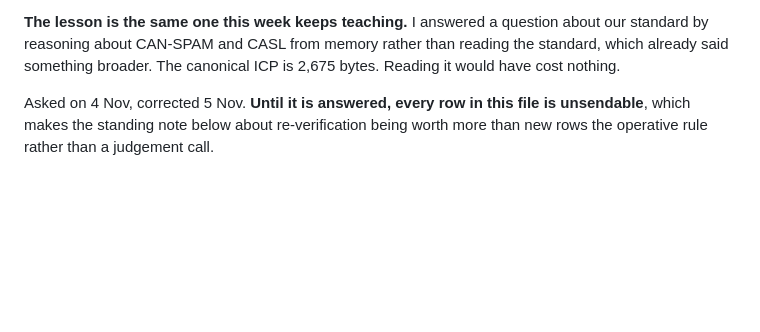
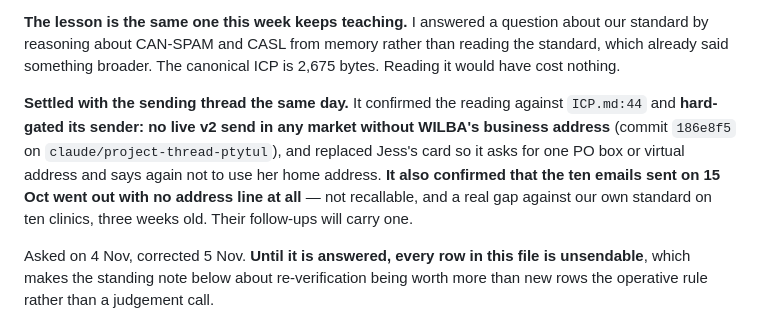
Before and after one commit to wilba-audit/wilba-audit, a Markdown page: outputs/pipeline/SOURCING-LOG.md, the part around the change. Drawn GitHub-style; blank space fills up the shorter version.

Commit message:
Record that the sender is now gated on the business address
The sending thread confirmed the reading against ICP.md:44 and now
refuses any live v2 send in any market without WILBA's business address.
It also confirmed the ten emails sent on 15 Oct carried no address line,
which is a real gap against our own standard on ten clinics and is not
recallable.

Co-Authored-By: Claude Opus 5 <noreply@anthropic.com>
Claude-Session: https://claude.ai/code/session_014dRJmpNBpy71peowvyNzhw

```diff
--- a/outputs/pipeline/SOURCING-LOG.md
+++ b/outputs/pipeline/SOURCING-LOG.md
@@ -37,6 +37,13 @@ were unblocked. They are not.
 **The lesson is the same one this week keeps teaching.** I answered a question about our standard
 by reasoning about CAN-SPAM and CASL from memory rather than reading the standard, which already
 said something broader. The canonical ICP is 2,675 bytes. Reading it would have cost nothing.
+
+**Settled with the sending thread the same day.** It confirmed the reading against `ICP.md:44`
+and **hard-gated its sender: no live v2 send in any market without WILBA's business address**
+(commit `186e8f5` on `claude/project-thread-ptytul`), and replaced Jess's card so it asks for one
+PO box or virtual address and says again not to use her home address. **It also confirmed that the
+ten emails sent on 15 Oct went out with no address line at all** — not recallable, and a real gap
+against our own standard on ten clinics, three weeks old. Their follow-ups will carry one.
 
 Asked on 4 Nov, corrected 5 Nov. **Until it is answered, every row in this file is unsendable**,
 which makes the standing note below about re-verification being worth more than new rows the
```
